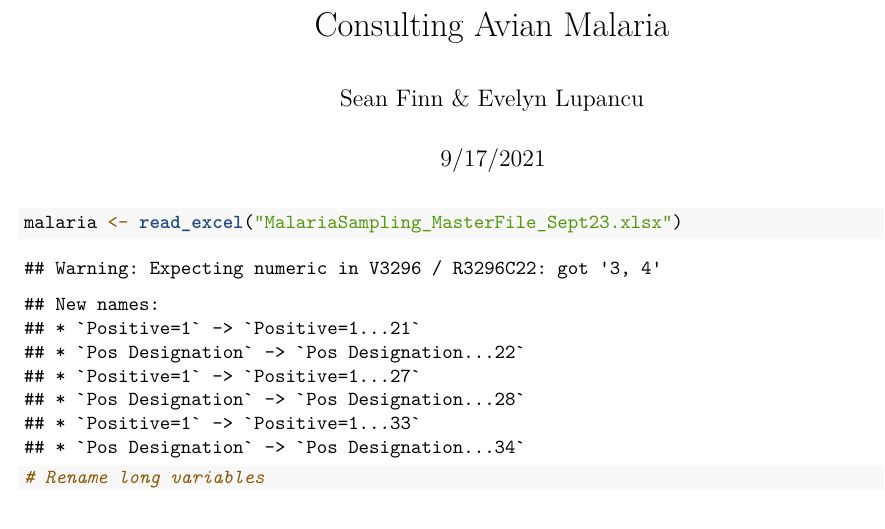
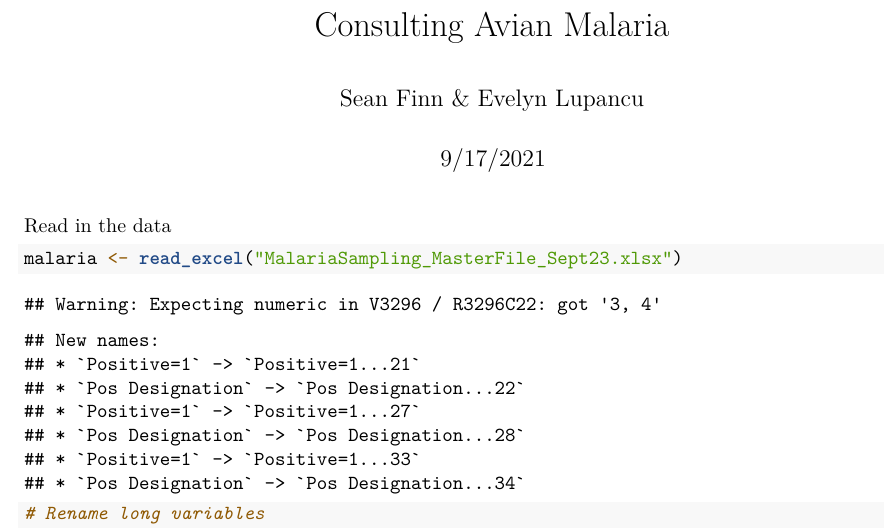
Before and after one commit to smfinn/avian-malaria, an R Markdown document (Consulting Avian Malaria code.Rmd): part of page 1 of 7, cut so that both start at the same text. Rendered offline with R 4.5, knitr and Pandoc, then LaTeX, with nearby package versions; some code elsewhere in the file could not run offline.

Commit message:
Small change

````diff
--- a/Consulting Avian Malaria code.Rmd
+++ b/Consulting Avian Malaria code.Rmd
@@ -10,6 +10,8 @@ knitr::opts_chunk$set(echo = TRUE)
 library(readxl)
 library(tidyverse)
 ```
+
+Read in the data
 
 ```{r}
 malaria <- read_excel("MalariaSampling_MasterFile_Sept23.xlsx")
````
